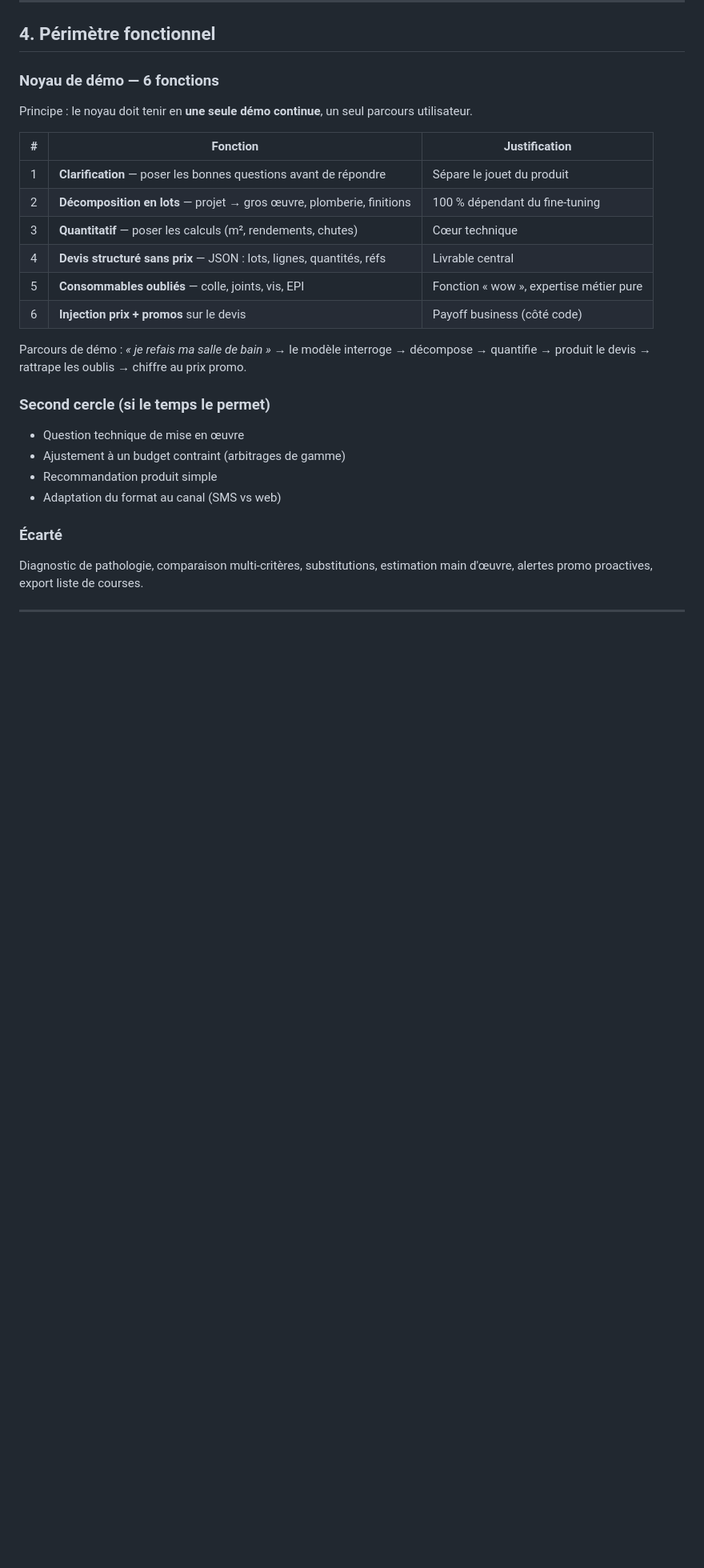
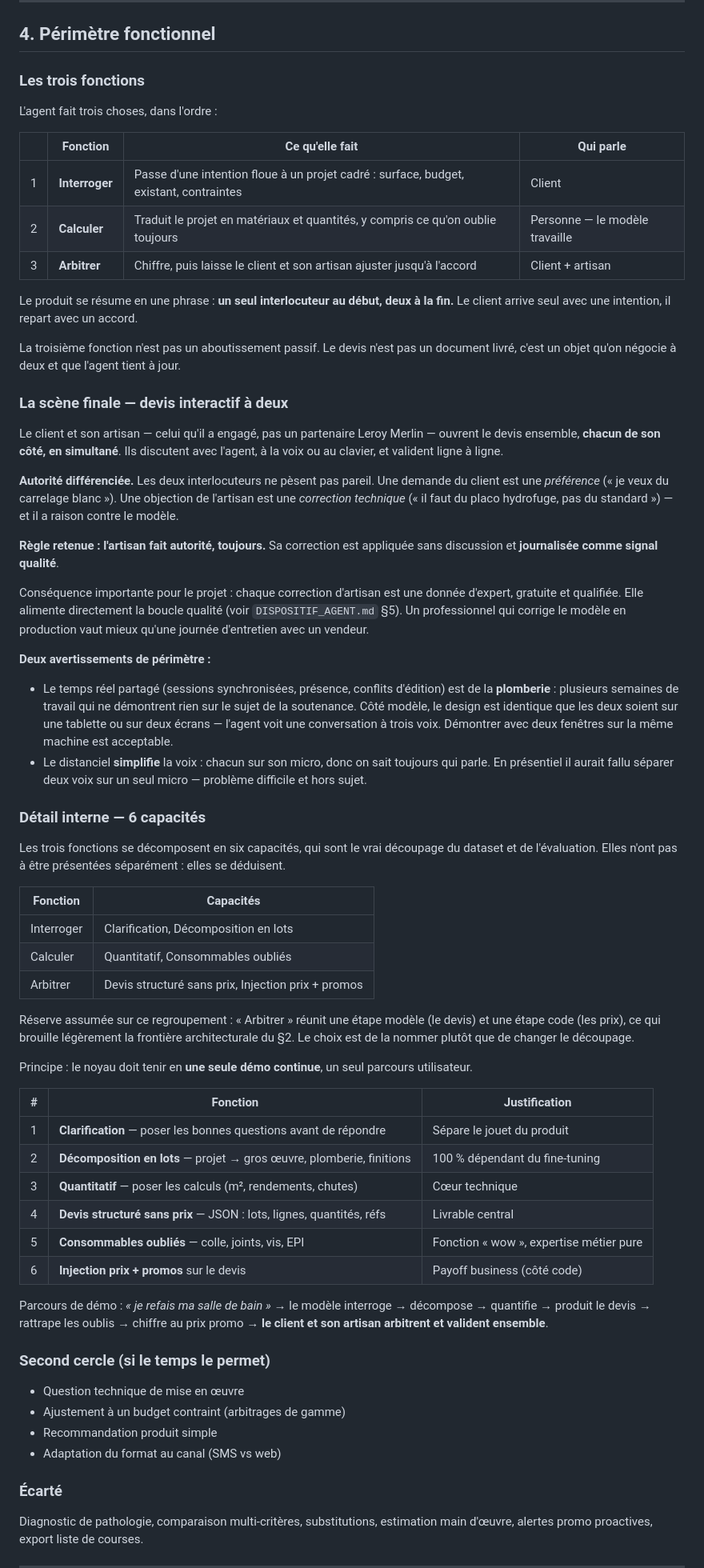
Before and after one commit to M-CHADLI/assistant-devis-btp, a Markdown page: CADRAGE_MODELE.md, the part around one of its changes. Shown at 80% size. Drawn GitHub-style; blank space fills up the shorter version.

Commit message:
Restructure le périmètre en 3 fonctions et ajoute le devis interactif
Les 6 capacités restent, mais s'organisent sous 3 fonctions lisibles :
Interroger / Calculer / Arbitrer. Regroupement, pas réduction.

Nouvelle scène finale : le client et son artisan ouvrent le devis
ensemble, à distance et en simultané, et l'ajustent jusqu'à l'accord.

- Autorité différenciée : l'artisan fait autorité, toujours. Ses
  corrections sont appliquées sans discussion et journalisées comme
  signal qualité — donnée d'expert gratuite pour la boucle qualité
- Avertissement de périmètre : le temps réel partagé est de la plomberie
  et ne démontre rien sur le sujet ; côté modèle le design est identique
- Le distanciel simplifie la voix (un micro par personne, donc pas de
  séparation de locuteurs à faire)
- Réserve assumée : « Arbitrer » mélange une étape modèle et une étape
  code, ce qui brouille un peu la frontière du §2

Co-Authored-By: Claude <noreply@anthropic.com>

```diff
--- a/CADRAGE_MODELE.md
+++ b/CADRAGE_MODELE.md
@@ -109,7 +109,67 @@ bureau, sans cloud.
 
 ## 4. Périmètre fonctionnel
 
-### Noyau de démo — 6 fonctions
+### Les trois fonctions
+
+L'agent fait trois choses, dans l'ordre :
+
+| | Fonction | Ce qu'elle fait | Qui parle |
+|---|---|---|---|
+| 1 | **Interroger** | Passe d'une intention floue à un projet cadré : surface, budget, existant, contraintes | Client |
+| 2 | **Calculer** | Traduit le projet en matériaux et quantités, y compris ce qu'on oublie toujours | Personne — le modèle travaille |
+| 3 | **Arbitrer** | Chiffre, puis laisse le client et son artisan ajuster jusqu'à l'accord | Client + artisan |
+
+Le produit se résume en une phrase : **un seul interlocuteur au début, deux à la
+fin.** Le client arrive seul avec une intention, il repart avec un accord.
+
+La troisième fonction n'est pas un aboutissement passif. Le devis n'est pas un
+document livré, c'est un objet qu'on négocie à deux et que l'agent tient à jour.
+
+### La scène finale — devis interactif à deux
+
+Le client et son artisan — celui qu'il a engagé, pas un partenaire Leroy Merlin —
+ouvrent le devis ensemble, **chacun de son côté, en simultané**. Ils discutent avec
+l'agent, à la voix ou au clavier, et valident ligne à ligne.
+
+**Autorité différenciée.** Les deux interlocuteurs ne pèsent pas pareil. Une demande
+du client est une *préférence* (« je veux du carrelage blanc »). Une objection de
+l'artisan est une *correction technique* (« il faut du placo hydrofuge, pas du
+standard ») — et il a raison contre le modèle.
+
+**Règle retenue : l'artisan fait autorité, toujours.** Sa correction est appliquée
+sans discussion et **journalisée comme signal qualité**.
+
+Conséquence importante pour le projet : chaque correction d'artisan est une donnée
+d'expert, gratuite et qualifiée. Elle alimente directement la boucle qualité (voir
+`DISPOSITIF_AGENT.md` §5). Un professionnel qui corrige le modèle en production vaut
+mieux qu'une journée d'entretien avec un vendeur.
+
+**Deux avertissements de périmètre :**
+
+- Le temps réel partagé (sessions synchronisées, présence, conflits d'édition) est
+  de la **plomberie** : plusieurs semaines de travail qui ne démontrent rien sur le
+  sujet de la soutenance. Côté modèle, le design est identique que les deux soient
+  sur une tablette ou sur deux écrans — l'agent voit une conversation à trois voix.
+  Démontrer avec deux fenêtres sur la même machine est acceptable.
+- Le distanciel **simplifie** la voix : chacun sur son micro, donc on sait toujours
+  qui parle. En présentiel il aurait fallu séparer deux voix sur un seul micro —
+  problème difficile et hors sujet.
+
+### Détail interne — 6 capacités
+
+Les trois fonctions se décomposent en six capacités, qui sont le vrai découpage du
+dataset et de l'évaluation. Elles n'ont pas à être présentées séparément : elles se
+déduisent.
+
+| Fonction | Capacités |
+|---|---|
+| Interroger | Clarification, Décomposition en lots |
+| Calculer | Quantitatif, Consommables oubliés |
+| Arbitrer | Devis structuré sans prix, Injection prix + promos |
+
+Réserve assumée sur ce regroupement : « Arbitrer » réunit une étape modèle (le
+devis) et une étape code (les prix), ce qui brouille légèrement la frontière
+architecturale du §2. Le choix est de la nommer plutôt que de changer le découpage.
 
 Principe : le noyau doit tenir en **une seule démo continue**, un seul parcours utilisateur.
 
@@ -123,7 +183,8 @@ Principe : le noyau doit tenir en **une seule démo continue**, un seul parcours
 | 6 | **Injection prix + promos** sur le devis | Payoff business (côté code) |
 
 Parcours de démo : *« je refais ma salle de bain »* → le modèle interroge →
-décompose → quantifie → produit le devis → rattrape les oublis → chiffre au prix promo.
+décompose → quantifie → produit le devis → rattrape les oublis → chiffre au prix
+promo → **le client et son artisan arbitrent et valident ensemble**.
 
 ### Second cercle (si le temps le permet)
 
```
Also changed, not shown: other parts of CADRAGE_MODELE.md (+6 -0 lines).
